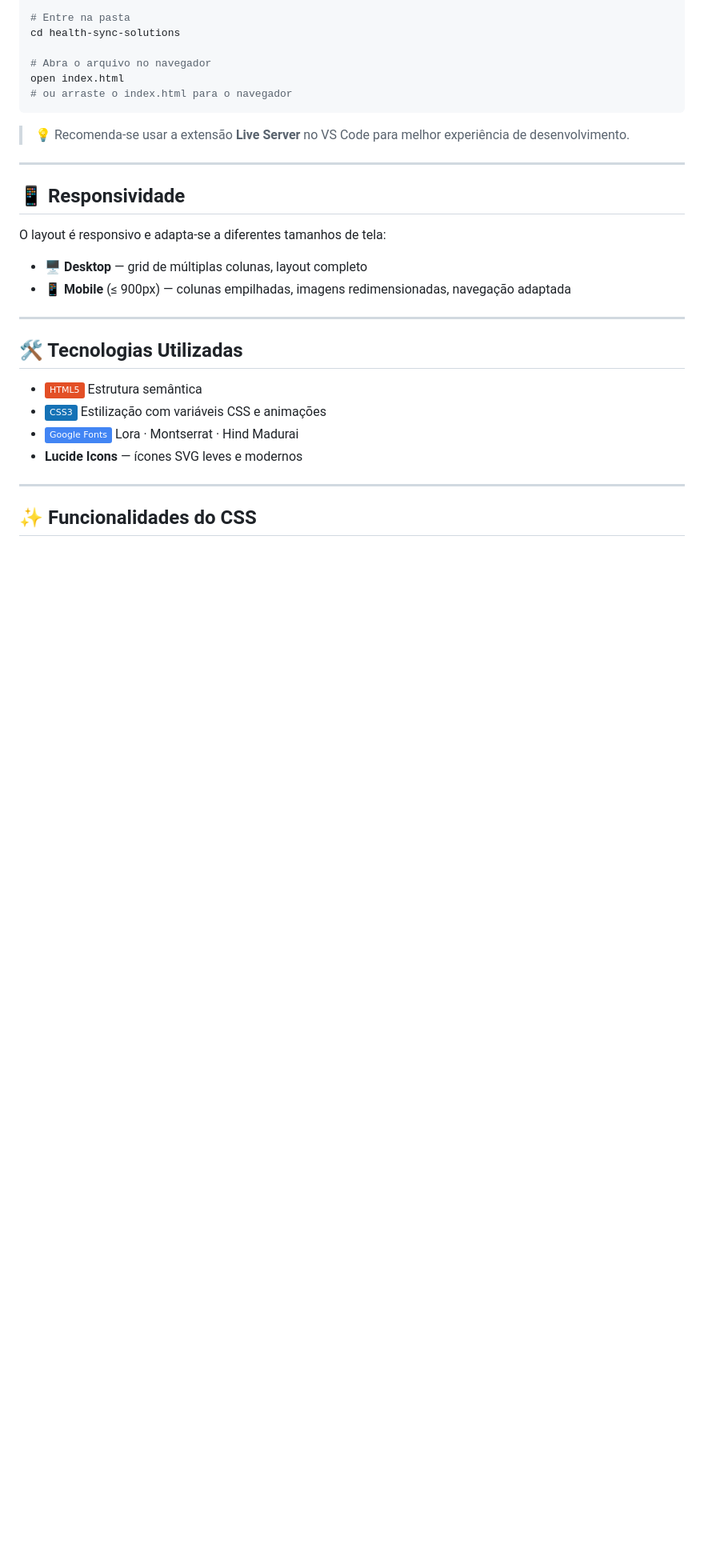
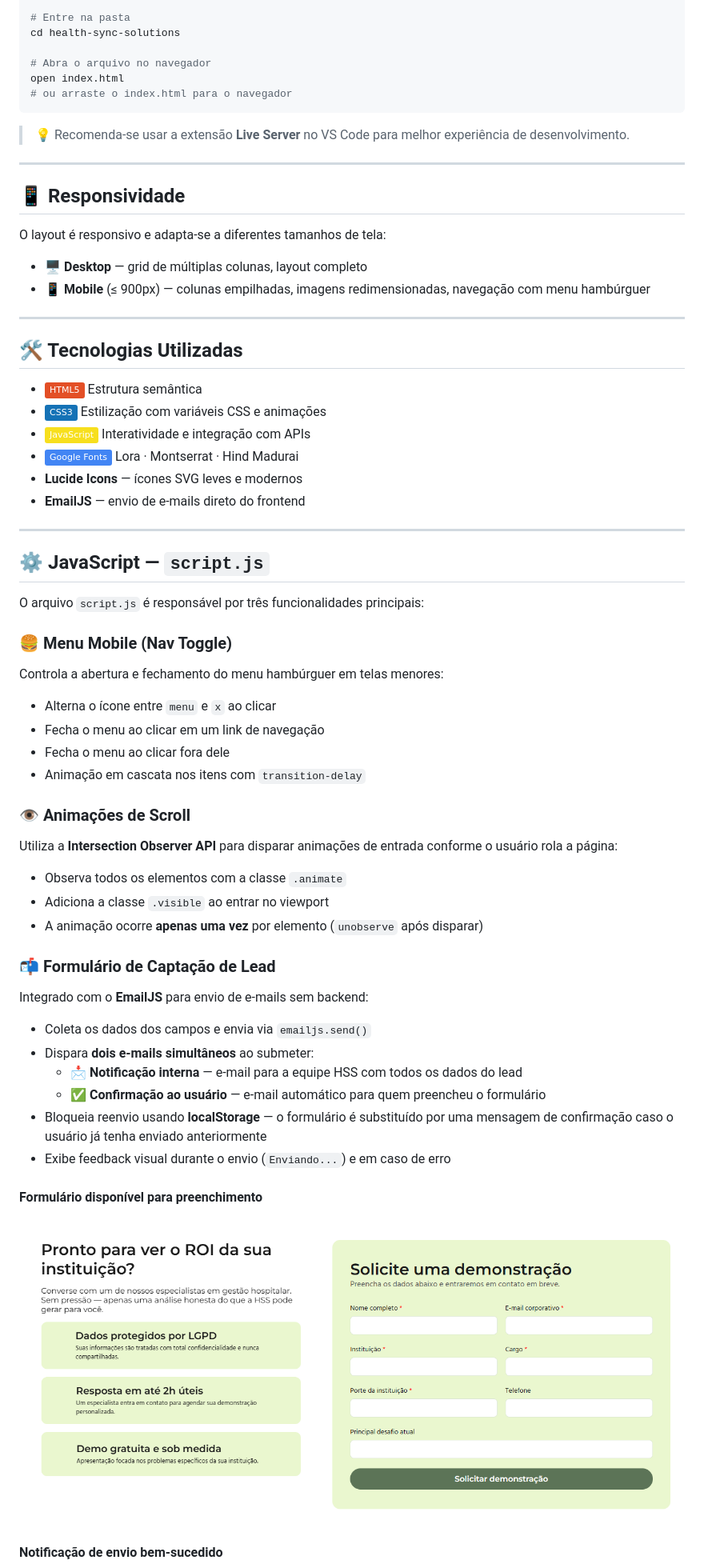
Before and after one commit to fesignorelli/health-sync-solutions, a Markdown page: README.md, the part around one of its changes. Shown at 80% size. Rendered like a GitHub page; pictures changed too: img/form.png (added); badges without logos; blank space fills up the shorter version.

Commit message:
refactor: readme e adiciona imagens

```diff
--- a/README.md
+++ b/README.md
@@ -97,7 +104,7 @@ open index.html
 O layout é responsivo e adapta-se a diferentes tamanhos de tela:
 
 - 🖥️ **Desktop** — grid de múltiplas colunas, layout completo
-- 📱 **Mobile** (≤ 900px) — colunas empilhadas, imagens redimensionadas, navegação adaptada
+- 📱 **Mobile** (≤ 900px) — colunas empilhadas, imagens redimensionadas, navegação com menu hambúrguer
 
 ---
 
@@ -105,9 +112,42 @@ O layout é responsivo e adapta-se a diferentes tamanhos de tela:
 
 - ![HTML5](https://img.shields.io/badge/HTML5-E34F26?style=flat&logo=html5&logoColor=white) Estrutura semântica
 - ![CSS3](https://img.shields.io/badge/CSS3-1572B6?style=flat&logo=css3&logoColor=white) Estilização com variáveis CSS e animações
+- ![JavaScript](https://img.shields.io/badge/JavaScript-F7DF1E?style=flat&logo=javascript&logoColor=black) Interatividade e integração com APIs
 - ![Google Fonts](https://img.shields.io/badge/Google_Fonts-4285F4?style=flat&logo=google&logoColor=white) Lora · Montserrat · Hind Madurai
 - **Lucide Icons** — ícones SVG leves e modernos
+- **EmailJS** — envio de e-mails direto do frontend
 
 ---
 
-## ✨ Funcionalidades do CSS
+## ⚙️ JavaScript — `script.js`
+
+O arquivo `script.js` é responsável por três funcionalidades principais:
+
+### 🍔 Menu Mobile (Nav Toggle)
+Controla a abertura e fechamento do menu hambúrguer em telas menores:
+- Alterna o ícone entre `menu` e `x` ao clicar
+- Fecha o menu ao clicar em um link de navegação
+- Fecha o menu ao clicar fora dele
+- Animação em cascata nos itens com `transition-delay`
+
+### 👁️ Animações de Scroll
+Utiliza a **Intersection Observer API** para disparar animações de entrada conforme o usuário rola a página:
+- Observa todos os elementos com a classe `.animate`
+- Adiciona a classe `.visible` ao entrar no viewport
+- A animação ocorre **apenas uma vez** por elemento (`unobserve` após disparar)
+
+### 📬 Formulário de Captação de Lead
+Integrado com o **EmailJS** para envio de e-mails sem backend:
+- Coleta os dados dos campos e envia via `emailjs.send()`
+- Dispara **dois e-mails simultâneos** ao submeter:
+  - 📩 **Notificação interna** — e-mail para a equipe HSS com todos os dados do lead
+  - ✅ **Confirmação ao usuário** — e-mail automático para quem preencheu o formulário
+- Bloqueia reenvio usando **localStorage** — o formulário é substituído por uma mensagem de confirmação caso o usuário já tenha enviado anteriormente
+- Exibe feedback visual durante o envio (`Enviando...`) e em caso de erro
+
+#### Formulário disponível para preenchimento
+
+![Formulário](img/form.png)
+
+#### Notificação de envio bem-sucedido
+
```
Also changed, not shown: other parts of README.md (+70 -5 lines), img/email-recebido.png (added), img/email-usuario.png (added), img/form-enviado.png (added).
